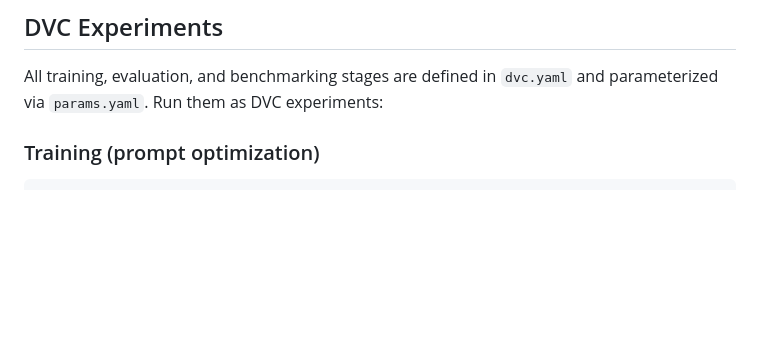
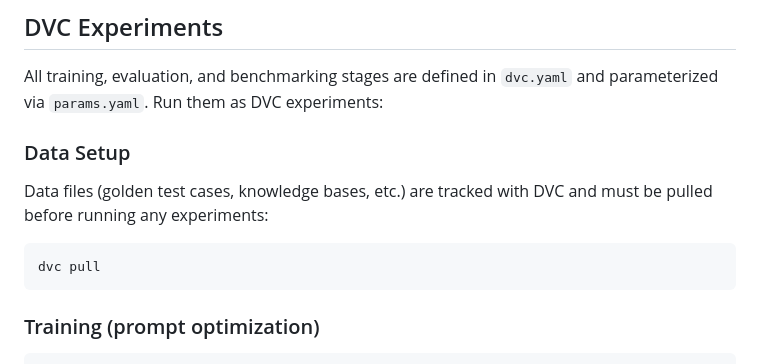
Before and after one commit to NU-Academics/read-mas, a Markdown page: README.md, the part around the change. Drawn GitHub-style; blank space fills up the shorter version.

Commit message:
Added a Data Setup section to the README.

````diff
--- a/README.md
+++ b/README.md
@@ -76,6 +76,14 @@ ReadWrapperAgent
 ## DVC Experiments
 
 All training, evaluation, and benchmarking stages are defined in `dvc.yaml` and parameterized via `params.yaml`. Run them as DVC experiments:
+
+### Data Setup
+
+Data files (golden test cases, knowledge bases, etc.) are tracked with DVC and must be pulled before running any experiments:
+
+```bash
+dvc pull
+```
 
 ### Training (prompt optimization)
 
````
